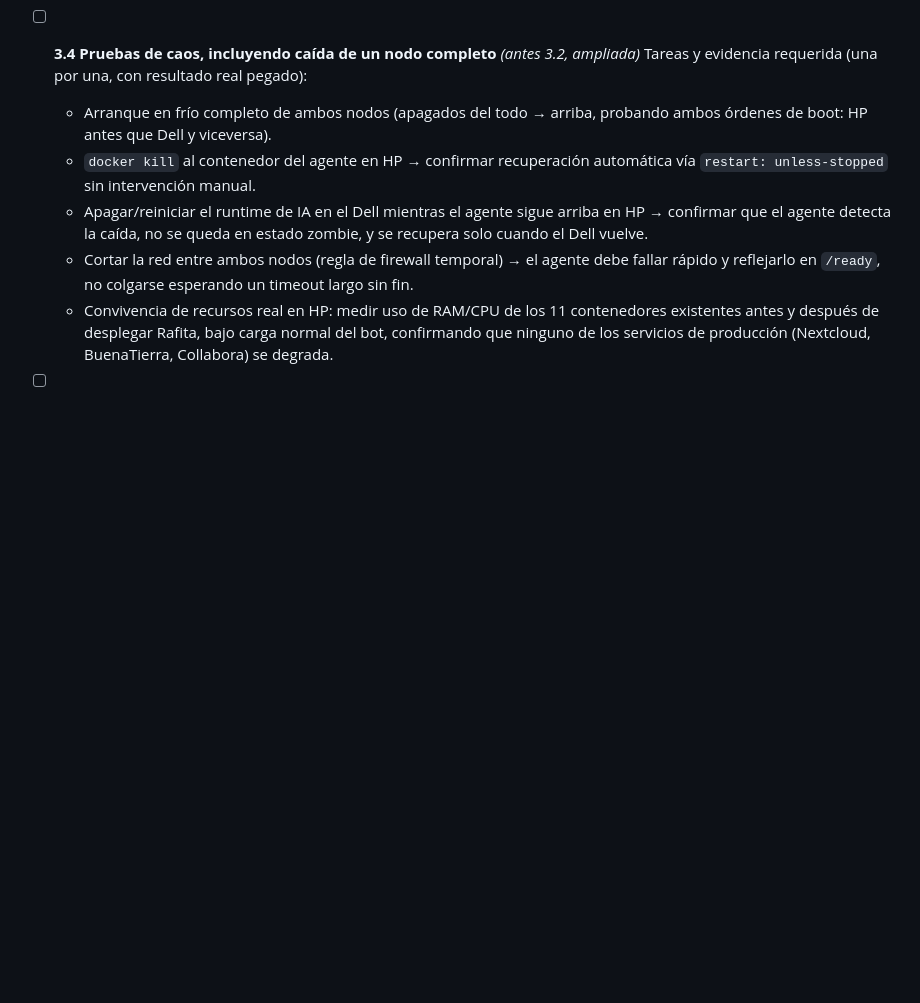
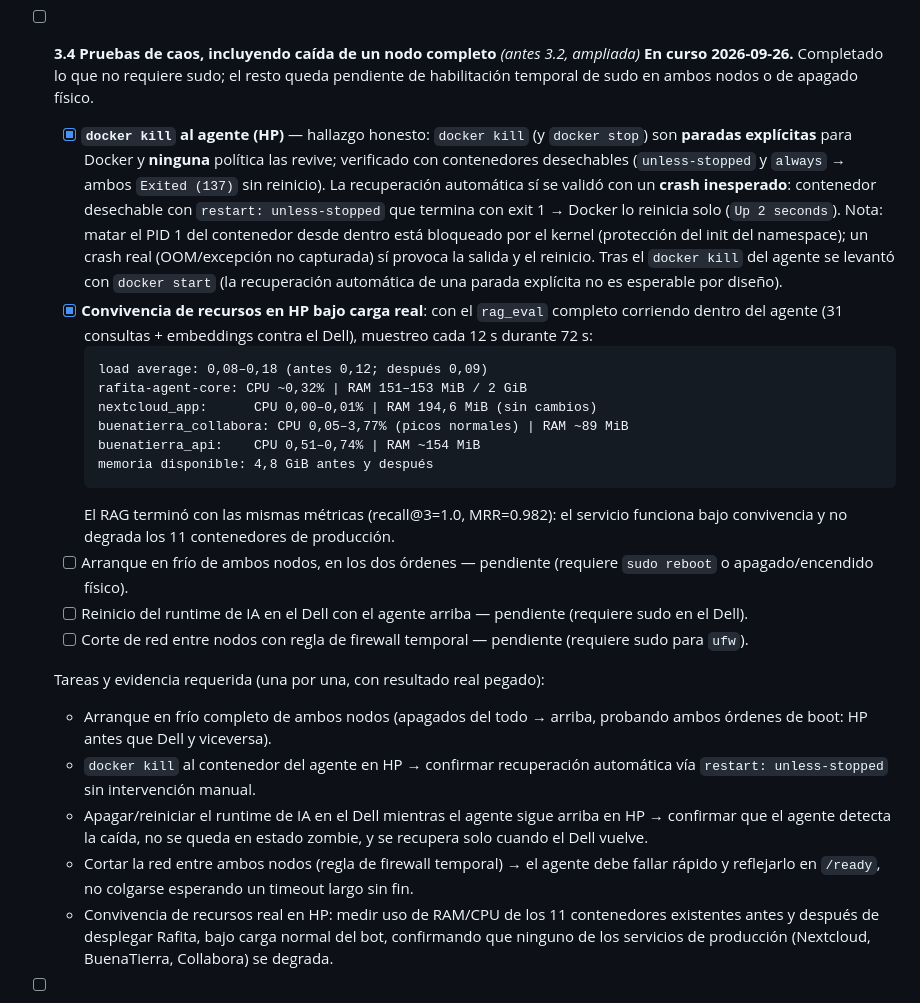
Before and after one commit to rufae/Rafita, a Markdown page: plan.md, the part around the change. GitHub-like rendering; blank space fills up the shorter version.

Commit message:
docs(3.4): evidencia parcial de caos (docker kill/crash, convivencia en HP)
- docker kill/stop son paradas explicitas: ni unless-stopped ni always las
  reviven (verificado con contenedores desechables); el crash inesperado
  (exit 1) si se reinicia solo con unless-stopped
- kill -9 al PID 1 desde dentro esta bloqueado por el kernel (namespace init)
- convivencia bajo rag_eval completo: load 0,08-0,18, agente 152MiB/0,3% CPU,
  Nextcloud/Collabora/BuenaTierra sin cambios, 4,8GiB disponibles antes/despues
- pendiente: arranque en frio (2 ordenes), reinicio del Dell y corte de red
  (requieren sudo temporal en ambos nodos o apagado fisico)

````diff
--- a/plan.md
+++ b/plan.md
@@ -2121,6 +2121,42 @@ contra los dos nodos reales, no solo simulado en el PC de desarrollo.
     vivo.
 
 - [ ] **3.4 Pruebas de caos, incluyendo caída de un nodo completo** *(antes 3.2, ampliada)*
+  **En curso 2026-09-26.** Completado lo que no requiere sudo; el resto queda
+  pendiente de habilitación temporal de sudo en ambos nodos o de apagado
+  físico.
+
+  - [x] **`docker kill` al agente (HP)** — hallazgo honesto: `docker kill` (y
+    `docker stop`) son **paradas explícitas** para Docker y **ninguna** política
+    las revive; verificado con contenedores desechables (`unless-stopped` y
+    `always` → ambos `Exited (137)` sin reinicio). La recuperación automática
+    sí se validó con un **crash inesperado**: contenedor desechable con
+    `restart: unless-stopped` que termina con exit 1 → Docker lo reinicia solo
+    (`Up 2 seconds`). Nota: matar el PID 1 del contenedor desde dentro está
+    bloqueado por el kernel (protección del init del namespace); un crash real
+    (OOM/excepción no capturada) sí provoca la salida y el reinicio. Tras el
+    `docker kill` del agente se levantó con `docker start` (la recuperación
+    automática de una parada explícita no es esperable por diseño).
+  - [x] **Convivencia de recursos en HP bajo carga real**: con el `rag_eval`
+    completo corriendo dentro del agente (31 consultas + embeddings contra el
+    Dell), muestreo cada 12 s durante 72 s:
+    ```
+    load average: 0,08–0,18 (antes 0,12; después 0,09)
+    rafita-agent-core: CPU ~0,32% | RAM 151–153 MiB / 2 GiB
+    nextcloud_app:      CPU 0,00–0,01% | RAM 194,6 MiB (sin cambios)
+    buenatierra_collabora: CPU 0,05–3,77% (picos normales) | RAM ~89 MiB
+    buenatierra_api:    CPU 0,51–0,74% | RAM ~154 MiB
+    memoria disponible: 4,8 GiB antes y después
+    ```
+    El RAG terminó con las mismas métricas (recall@3=1.0, MRR=0.982): el
+    servicio funciona bajo convivencia y no degrada los 11 contenedores de
+    producción.
+  - [ ] Arranque en frío de ambos nodos, en los dos órdenes — pendiente
+    (requiere `sudo reboot` o apagado/encendido físico).
+  - [ ] Reinicio del runtime de IA en el Dell con el agente arriba — pendiente
+    (requiere sudo en el Dell).
+  - [ ] Corte de red entre nodos con regla de firewall temporal — pendiente
+    (requiere sudo para `ufw`).
+
   Tareas y evidencia requerida (una por una, con resultado real pegado):
   - Arranque en frío completo de ambos nodos (apagados del todo → arriba,
     probando ambos órdenes de boot: HP antes que Dell y viceversa).
````
